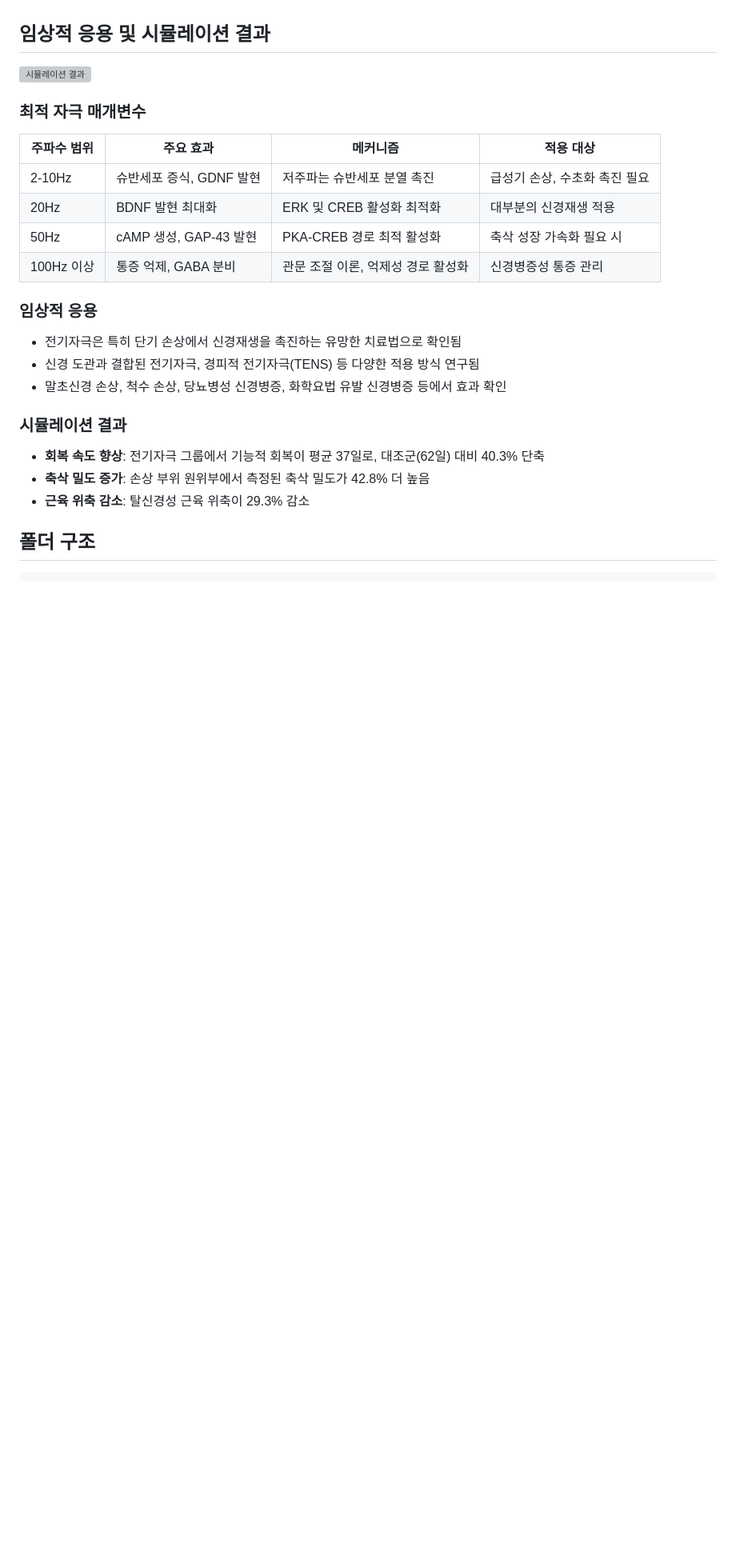
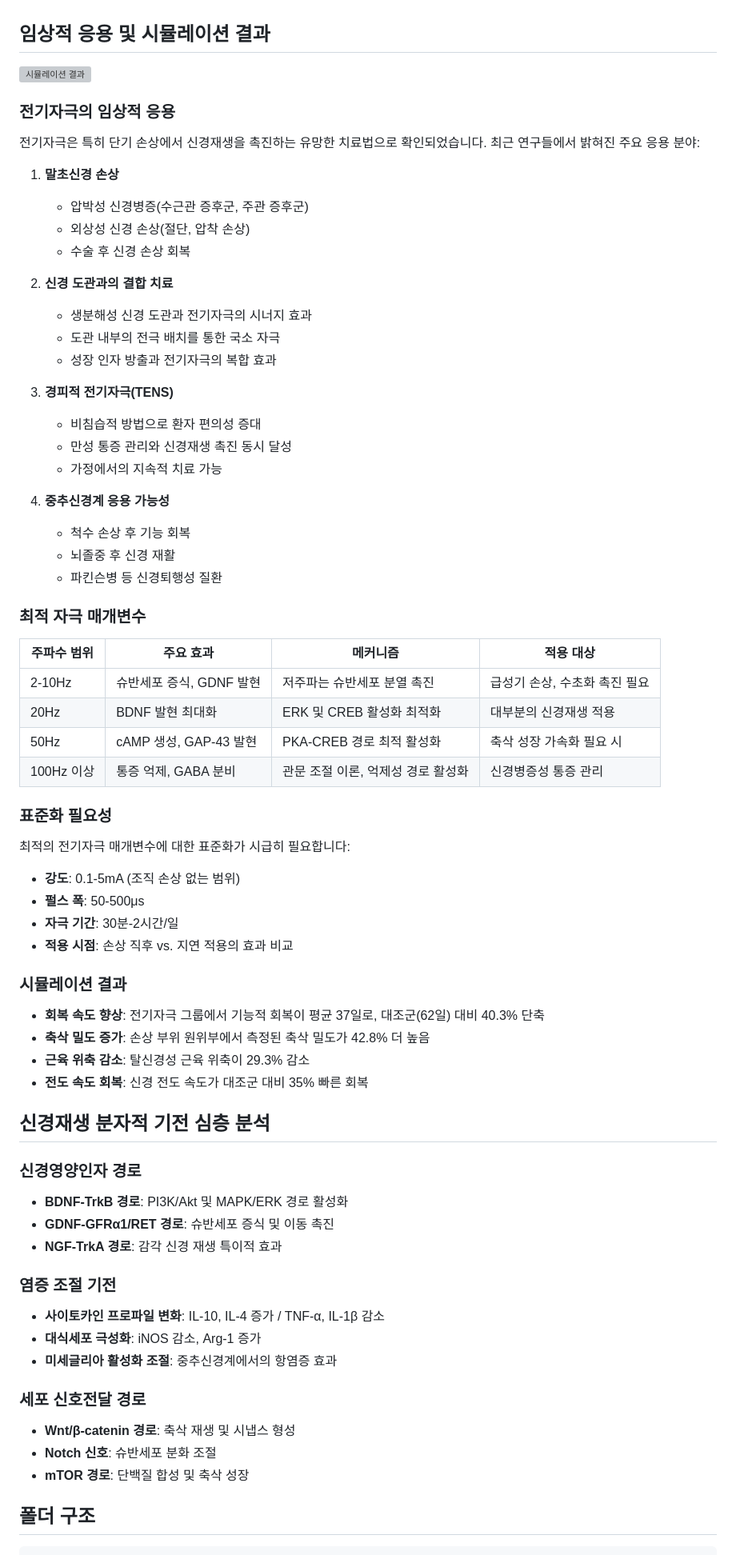
Before and after one commit to JJshome/adaptive-neural-stimulation-system, a Markdown page: README.md, the part around one of its changes. Shown at 80% size. Rendered like a GitHub page; blank space fills up the shorter version; grey boxes are pictures that could not be loaded.

```diff
--- a/README.md
+++ b/README.md
@@ -148,6 +164,30 @@
 
 ![시뮬레이션 결과](docs/images/simulation_results.svg)
 
+### 전기자극의 임상적 응용
+
+전기자극은 특히 단기 손상에서 신경재생을 촉진하는 유망한 치료법으로 확인되었습니다. 최근 연구들에서 밝혀진 주요 응용 분야:
+
+1. **말초신경 손상**
+   - 압박성 신경병증(수근관 증후군, 주관 증후군)
+   - 외상성 신경 손상(절단, 압착 손상)
+   - 수술 후 신경 손상 회복
+
+2. **신경 도관과의 결합 치료**
+   - 생분해성 신경 도관과 전기자극의 시너지 효과
+   - 도관 내부의 전극 배치를 통한 국소 자극
+   - 성장 인자 방출과 전기자극의 복합 효과
+
+3. **경피적 전기자극(TENS)**
+   - 비침습적 방법으로 환자 편의성 증대
+   - 만성 통증 관리와 신경재생 촉진 동시 달성
+   - 가정에서의 지속적 치료 가능
+
+4. **중추신경계 응용 가능성**
+   - 척수 손상 후 기능 회복
+   - 뇌졸중 후 신경 재활
+   - 파킨슨병 등 신경퇴행성 질환
+
 ### 최적 자극 매개변수
 
 | 주파수 범위 | 주요 효과 | 메커니즘 | 적용 대상 |
@@ -157,17 +197,37 @@
 | 50Hz | cAMP 생성, GAP-43 발현 | PKA-CREB 경로 최적 활성화 | 축삭 성장 가속화 필요 시 |
 | 100Hz 이상 | 통증 억제, GABA 분비 | 관문 조절 이론, 억제성 경로 활성화 | 신경병증성 통증 관리 |
 
-### 임상적 응용
+### 표준화 필요성
 
-- 전기자극은 특히 단기 손상에서 신경재생을 촉진하는 유망한 치료법으로 확인됨
-- 신경 도관과 결합된 전기자극, 경피적 전기자극(TENS) 등 다양한 적용 방식 연구됨
-- 말초신경 손상, 척수 손상, 당뇨병성 신경병증, 화학요법 유발 신경병증 등에서 효과 확인
+최적의 전기자극 매개변수에 대한 표준화가 시급히 필요합니다:
+- **강도**: 0.1-5mA (조직 손상 없는 범위)
+- **펄스 폭**: 50-500μs
+- **자극 기간**: 30분-2시간/일
+- **적용 시점**: 손상 직후 vs. 지연 적용의 효과 비교
 
 ### 시뮬레이션 결과
 
 - **회복 속도 향상**: 전기자극 그룹에서 기능적 회복이 평균 37일로, 대조군(62일) 대비 40.3% 단축
 - **축삭 밀도 증가**: 손상 부위 원위부에서 측정된 축삭 밀도가 42.8% 더 높음
 - **근육 위축 감소**: 탈신경성 근육 위축이 29.3% 감소
+- **전도 속도 회복**: 신경 전도 속도가 대조군 대비 35% 빠른 회복
+
+## 신경재생 분자적 기전 심층 분석
+
+### 신경영양인자 경로
+- **BDNF-TrkB 경로**: PI3K/Akt 및 MAPK/ERK 경로 활성화
+- **GDNF-GFRα1/RET 경로**: 슈반세포 증식 및 이동 촉진
+- **NGF-TrkA 경로**: 감각 신경 재생 특이적 효과
+
+### 염증 조절 기전
+- **사이토카인 프로파일 변화**: IL-10, IL-4 증가 / TNF-α, IL-1β 감소
+- **대식세포 극성화**: iNOS 감소, Arg-1 증가
+- **미세글리아 활성화 조절**: 중추신경계에서의 항염증 효과
+
+### 세포 신호전달 경로
+- **Wnt/β-catenin 경로**: 축삭 재생 및 시냅스 형성
+- **Notch 신호**: 슈반세포 분화 조절
+- **mTOR 경로**: 단백질 합성 및 축삭 성장
 
 ## 폴더 구조
 
```
Also changed, not shown: other parts of README.md (+76 -13 lines).
